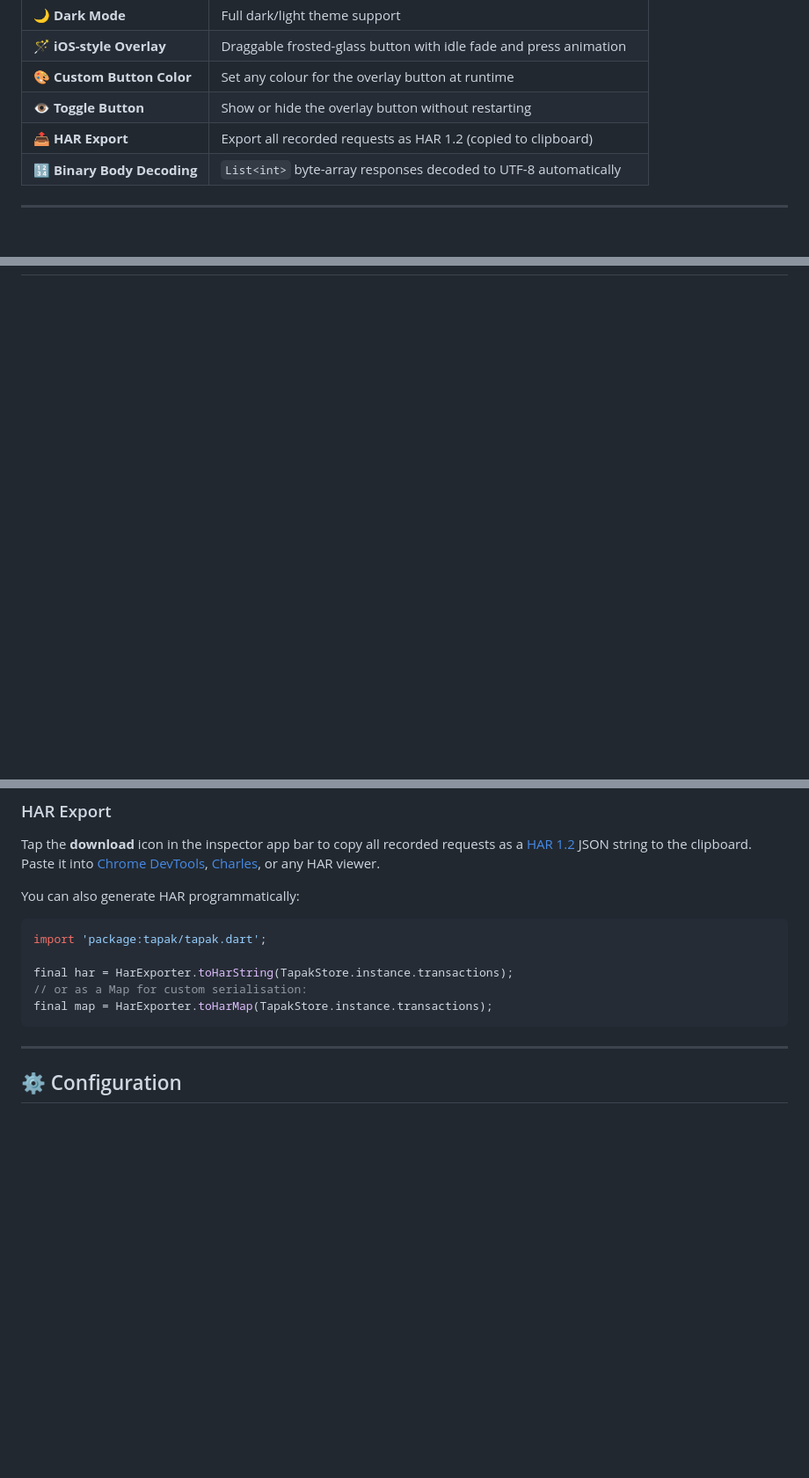
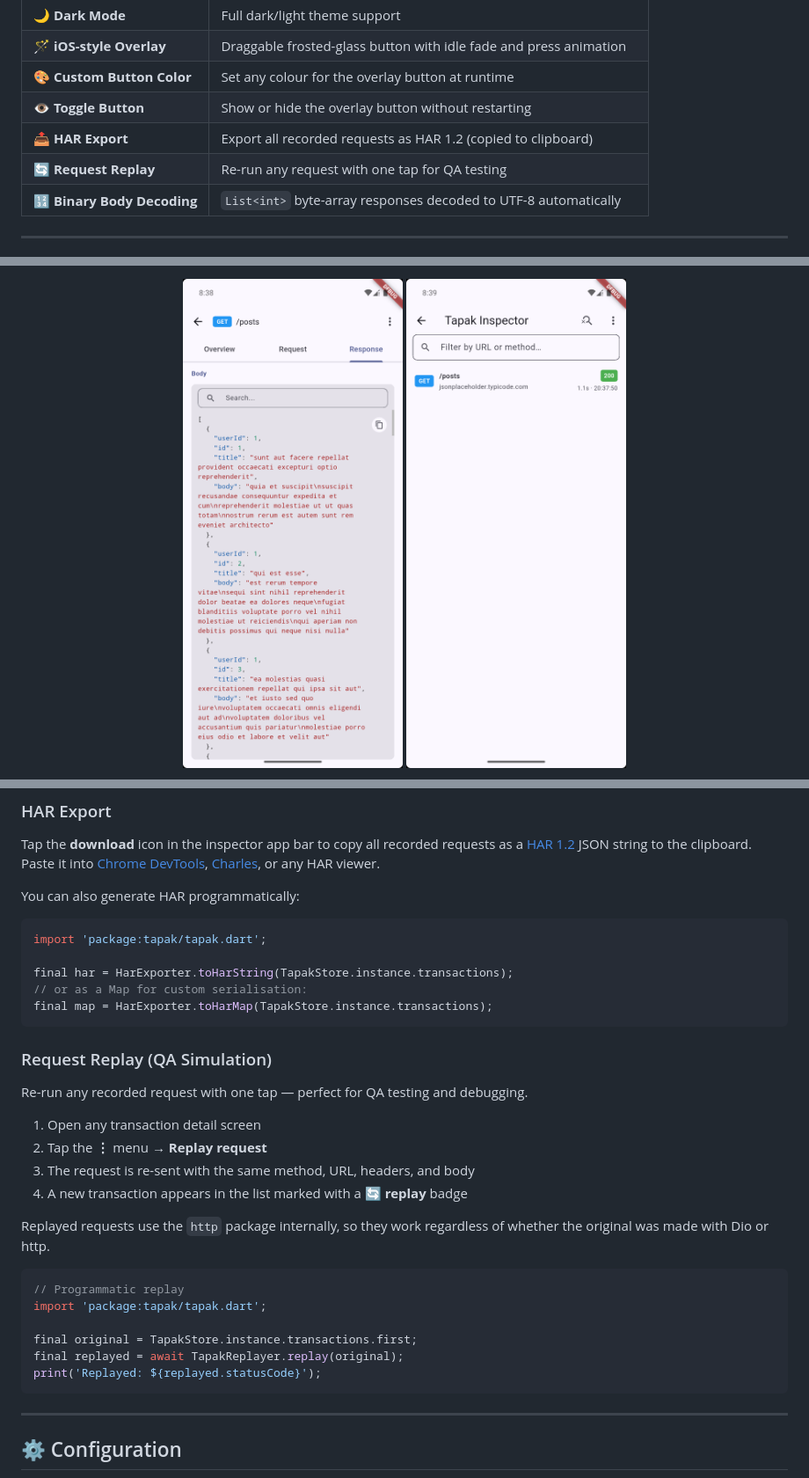
Before and after one commit to rajuwahyudii/tapak, a Markdown page: README.md, 3 parts joined by grey strips. Shown at 88% size. GitHub-like rendering; pictures changed too: assets/response.png (added), assets/search.png (added); blank space fills up the shorter version.

````diff
--- a/README.md
+++ b/README.md
@@ -33,6 +33,7 @@ Inspired by [Alice](https://github.com/jhomlala/alice) and [Chucker](https://git
 | 🎨 **Custom Button Color** | Set any colour for the overlay button at runtime |
 | 👁️ **Toggle Button** | Show or hide the overlay button without restarting |
 | 📤 **HAR Export** | Export all recorded requests as HAR 1.2 (copied to clipboard) |
+| 🔄 **Request Replay** | Re-run any request with one tap for QA testing |
 | 🔢 **Binary Body Decoding** | `List<int>` byte-array responses decoded to UTF-8 automatically |
 
 ---
@@ -44,5 +43,4 @@ Inspired by [Alice](https://github.com/jhomlala/alice) and [Chucker](https://git
 <p align="center">
-  <img src="screenshots/list.png" width="200">
-  <img src="screenshots/detail.png" width="200">
-  <img src="screenshots/json.png" width="200">
+  <img src="assets/response.png" width="250" alt="Response view">
+  <img src="assets/search.png" width="250" alt="Search functionality">
 </p>
@@ -170,6 +172,26 @@ import 'package:tapak/tapak.dart';
 final har = HarExporter.toHarString(TapakStore.instance.transactions);
 // or as a Map for custom serialisation:
 final map = HarExporter.toHarMap(TapakStore.instance.transactions);
+```
+
+### Request Replay (QA Simulation)
+
+Re-run any recorded request with one tap — perfect for QA testing and debugging.
+
+1. Open any transaction detail screen
+2. Tap the **⋮** menu → **Replay request**
+3. The request is re-sent with the same method, URL, headers, and body
+4. A new transaction appears in the list marked with a 🔄 **replay** badge
+
+Replayed requests use the `http` package internally, so they work regardless of whether the original was made with Dio or http.
+
+```dart
+// Programmatic replay
+import 'package:tapak/tapak.dart';
+
+final original = TapakStore.instance.transactions.first;
+final replayed = await TapakReplayer.replay(original);
+print('Replayed: ${replayed.statusCode}');
 ```
 
 ---
````
Also changed, not shown: other parts of README.md (+5 -3 lines), assets/export and replay.png (added), assets/rename.png (added), 2 other files.
